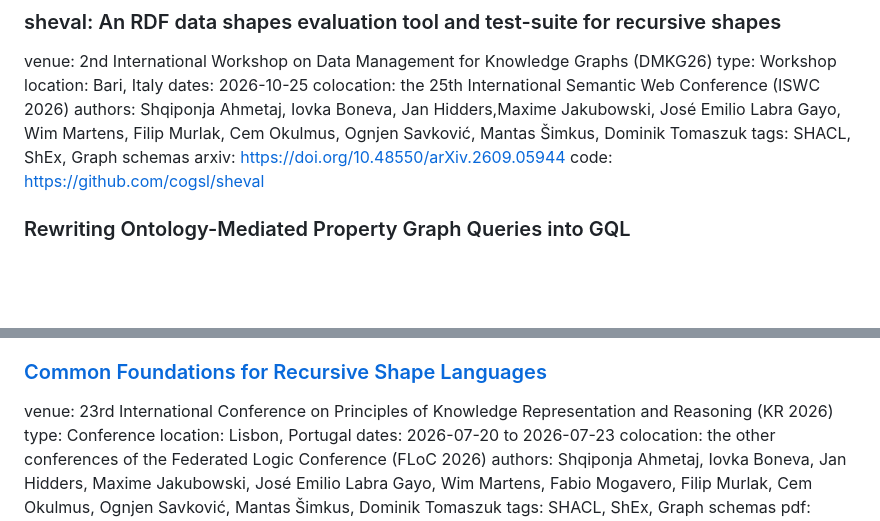
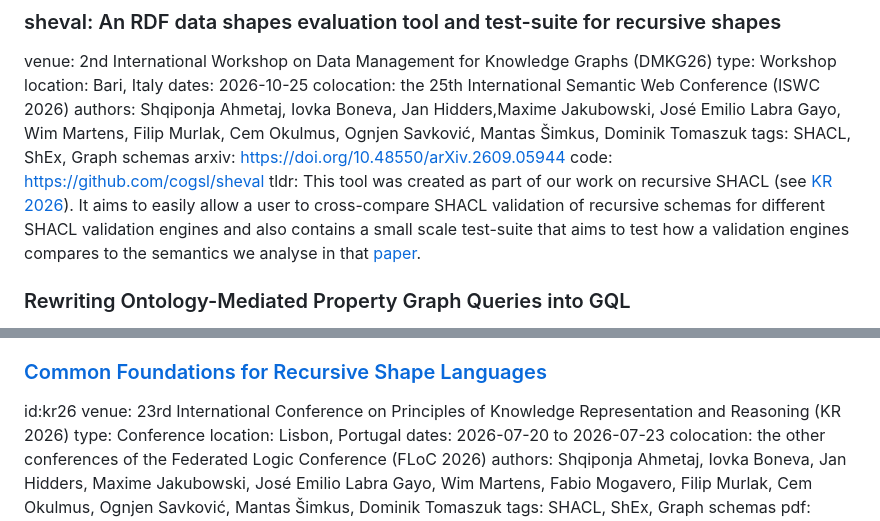
Before and after one commit to cem-okulmus/cem-okulmus.github.io, a Markdown page: docs/publications.md, 2 parts joined by grey strips. Drawn GitHub-style; blank space fills up the shorter version.

Commit message:
add tldr for sheval paper

```diff
--- a/docs/publications.md
+++ b/docs/publications.md
@@ -13,6 +13,7 @@ authors: Shqiponja Ahmetaj, Iovka Boneva, Jan Hidders,Maxime Jakubowski, José E
 tags: SHACL, ShEx, Graph schemas
 arxiv: https://doi.org/10.48550/arXiv.2609.05944
 code: https://github.com/cogsl/sheval
+tldr: This tool was created as part of our work on recursive SHACL (see [KR 2026](#kr26)). It aims to easily allow a user to cross-compare SHACL validation of recursive schemas for different SHACL validation engines and also contains a small scale test-suite that aims to test how a validation engines compares to the semantics we analyse in that [paper](#kr26).
 
 
 ### Rewriting Ontology-Mediated Property Graph Queries into GQL
@@ -68,6 +69,7 @@ tags: Learnability, Description logics
 pdf: https://ceur-ws.org/Vol-4230/dl-paper19.pdf
 
 ### [Common Foundations for Recursive Shape Languages](https://doi.org/10.24963/kr.2026/1)
+id:kr26
 venue: 23rd International Conference on Principles of Knowledge Representation and Reasoning (KR 2026)
 type: Conference
 location: Lisbon, Portugal
```
